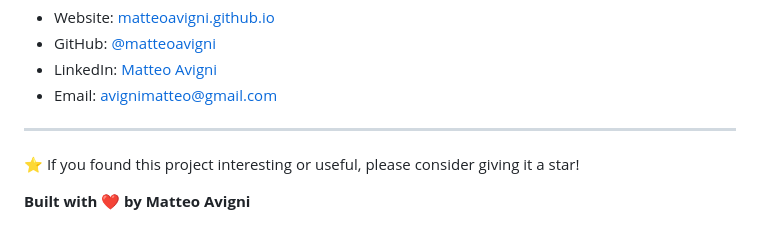
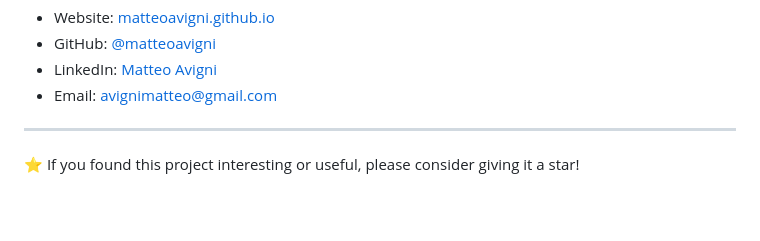
Before and after one commit to matteoavigni/matteoavigni.github.io, a Markdown page: README.md, the part around the change. GitHub-like rendering; blank space fills up the shorter version.

```diff
--- a/README.md
+++ b/README.md
@@ -98,5 +98,3 @@ Matteo Avigni
 ---
 
 ⭐ If you found this project interesting or useful, please consider giving it a star!
-
-**Built with ❤️ by Matteo Avigni**
```
